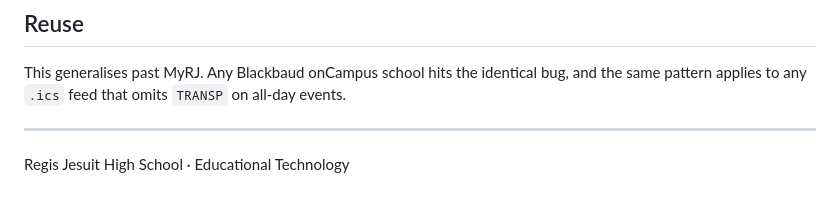
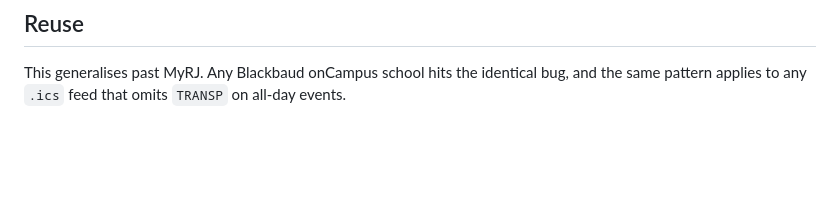
Before and after one commit to RJEdTech/MyRJScheduleCleaner, a Markdown page: README.md, the part around the change. GitHub-like rendering; blank space fills up the shorter version.

```diff
--- a/README.md
+++ b/README.md
@@ -384,7 +384,3 @@ anything across downloads.
 
 This generalises past MyRJ. Any Blackbaud onCampus school hits the identical bug, and
 the same pattern applies to any `.ics` feed that omits `TRANSP` on all-day events.
-
----
-
-Regis Jesuit High School · Educational Technology
```
